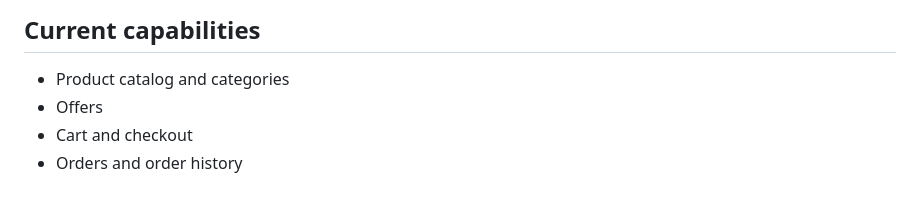
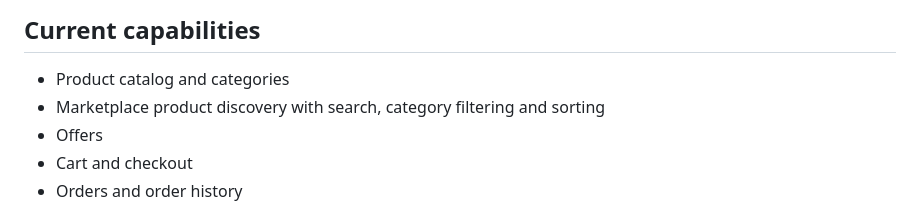
Before and after one commit to renedroyd/combosplus, a Markdown page: README.md, the part around the change. Rendered like a GitHub page.

Commit message:
docs: document marketplace product discovery

```diff
--- a/README.md
+++ b/README.md
@@ -7,6 +7,7 @@ CombosPlus is evolving into a premium multi-tenant commerce platform for busines
 ## Current capabilities
 
 - Product catalog and categories
+- Marketplace product discovery with search, category filtering and sorting
 - Offers
 - Cart and checkout
 - Orders and order history
```
